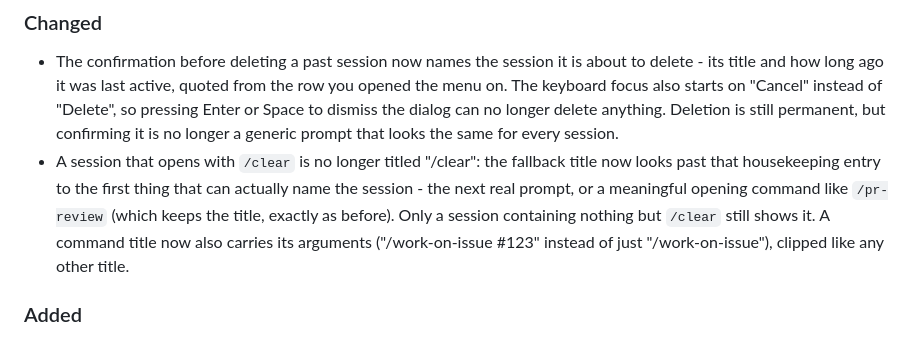
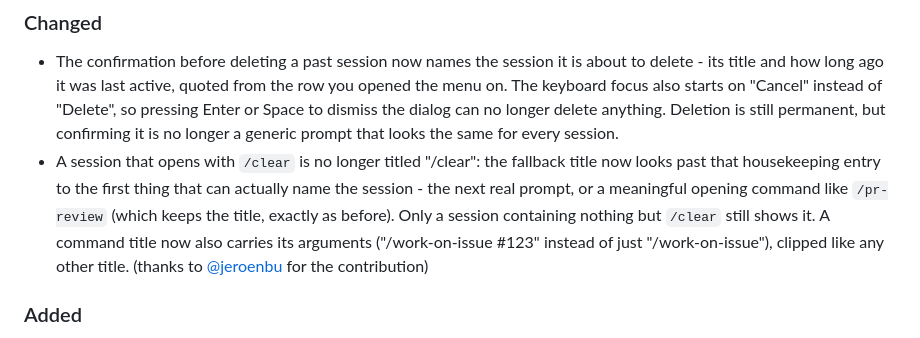
Before and after one commit to jens-duttke/agent-monitor-for-claude, a Markdown page: CHANGELOG.md, the part around the change. GitHub-like rendering.

Commit message:
docs: credit the fallback-title contribution in the changelog
Co-Authored-By: Claude Fable 5 <noreply@anthropic.com>

```diff
--- a/CHANGELOG.md
+++ b/CHANGELOG.md
@@ -9,7 +9,7 @@ and this project adheres to [Semantic Versioning](https://semver.org/spec/v2.0.0
 
 ### Changed
 - The confirmation before deleting a past session now names the session it is about to delete - its title and how long ago it was last active, quoted from the row you opened the menu on. The keyboard focus also starts on "Cancel" instead of "Delete", so pressing Enter or Space to dismiss the dialog can no longer delete anything. Deletion is still permanent, but confirming it is no longer a generic prompt that looks the same for every session.
-- A session that opens with `/clear` is no longer titled "/clear": the fallback title now looks past that housekeeping entry to the first thing that can actually name the session - the next real prompt, or a meaningful opening command like `/pr-review` (which keeps the title, exactly as before). Only a session containing nothing but `/clear` still shows it. A command title now also carries its arguments ("/work-on-issue #123" instead of just "/work-on-issue"), clipped like any other title.
+- A session that opens with `/clear` is no longer titled "/clear": the fallback title now looks past that housekeeping entry to the first thing that can actually name the session - the next real prompt, or a meaningful opening command like `/pr-review` (which keeps the title, exactly as before). Only a session containing nothing but `/clear` still shows it. A command title now also carries its arguments ("/work-on-issue #123" instead of just "/work-on-issue"), clipped like any other title. (thanks to [@jeroenbu](https://github.com/jeroenbu) for the contribution)
 
 ### Added
 - The window's page now declares a Content-Security-Policy that forbids it from reaching the network at all: no requests, and no scripts, styles, or images from anywhere but the app's own bundled files. The app never made a network request in the first place - now the browser engine would refuse one even if asked. A new `PRIVACY.md` states what the app reads, keeps, shows, and writes, with the commands and tests to verify each claim yourself.
```
